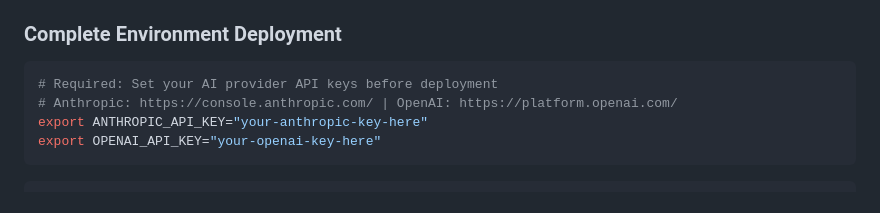
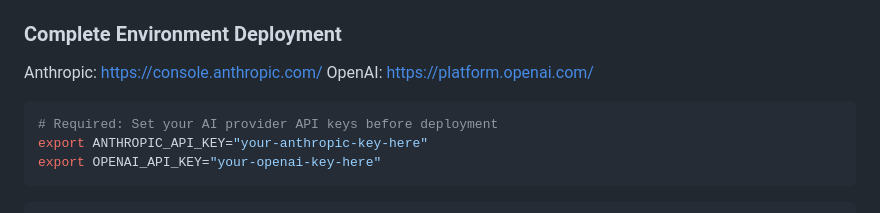
Before and after one commit to rsergio07/kagent-sre-companion, a Markdown page: README.md, the part around the change. GitHub-like rendering.

````diff
--- a/README.md
+++ b/README.md
@@ -16,9 +16,11 @@ Rather than showcasing perfect workflows, this demo deliberately exposes real-wo
 
 ### **Complete Environment Deployment**
 
+Anthropic: https://console.anthropic.com/
+OpenAI: https://platform.openai.com/
+
 ```bash
 # Required: Set your AI provider API keys before deployment
-# Anthropic: https://console.anthropic.com/ | OpenAI: https://platform.openai.com/
 export ANTHROPIC_API_KEY="your-anthropic-key-here"
 export OPENAI_API_KEY="your-openai-key-here"
 ```
````
